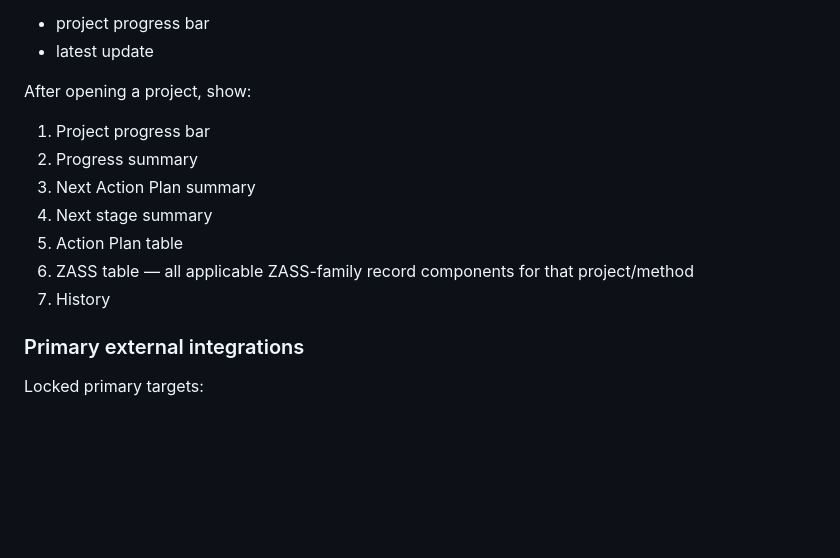
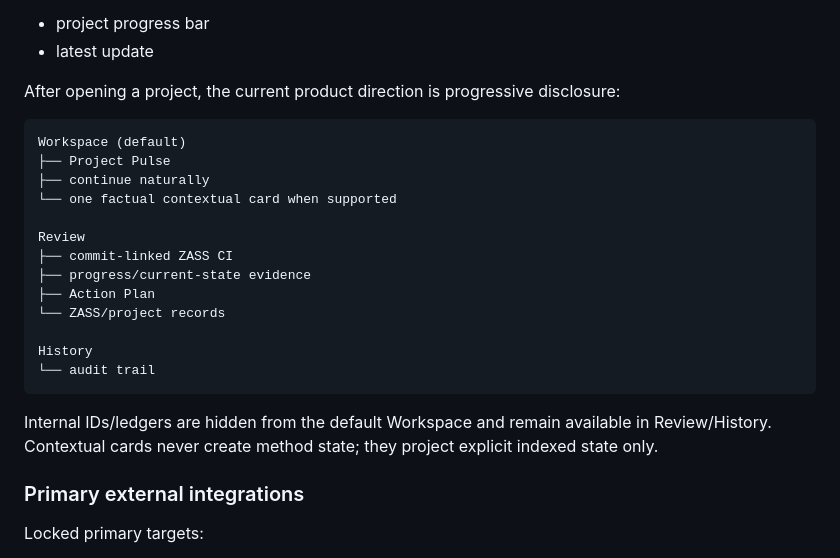
Before and after one commit to dzuddiyn/AISYNC, a Markdown page: README.md, the part around the change. Rendered like a GitHub page; blank space fills up the shorter version.

Commit message:
Gate 3 align AISYNC README workspace UX

````diff
--- a/README.md
+++ b/README.md
@@ -335,15 +335,25 @@ After entering **DUMP**, **DECIDE**, or **DESIGN**, show the matching project vi
 - project progress bar
 - latest update
 
-After opening a project, show:
+After opening a project, the current product direction is progressive disclosure:
 
-1. Project progress bar
-2. Progress summary
-3. Next Action Plan summary
-4. Next stage summary
-5. Action Plan table
-6. ZASS table — all applicable ZASS-family record components for that project/method
-7. History
+```text
+Workspace (default)
+├── Project Pulse
+├── continue naturally
+└── one factual contextual card when supported
+
+Review
+├── commit-linked ZASS CI
+├── progress/current-state evidence
+├── Action Plan
+└── ZASS/project records
+
+History
+└── audit trail
+```
+
+Internal IDs/ledgers are hidden from the default Workspace and remain available in Review/History. Contextual cards never create method state; they project explicit indexed state only.
 
 ### Primary external integrations
 
````
